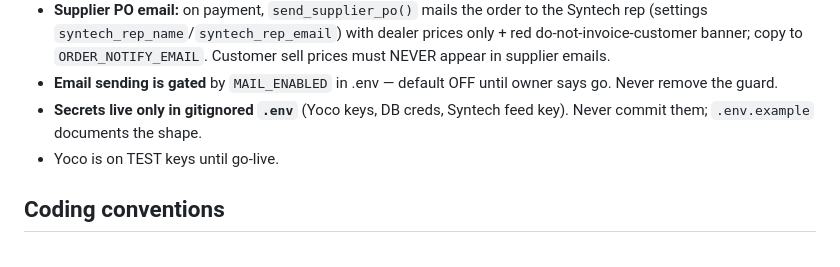
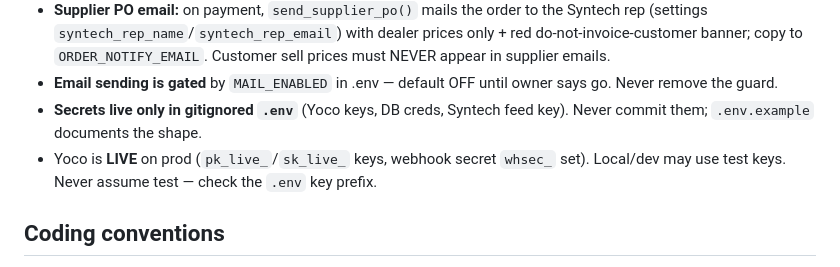
Before and after one commit to thePopeZA/pconestop-shop, a Markdown page: claude.md, the part around the change. Rendered like a GitHub page.

Commit message:
Correct CLAUDE.md: Yoco is LIVE on prod, not test
The critical-rules note wrongly said Yoco was on test keys 'until go-live'. Prod
has been running pk_live_/sk_live_ with the webhook secret set. Fixed so future
work doesn't repeat the stale claim.

Co-Authored-By: Claude Opus 4.8 <noreply@anthropic.com>

```diff
--- a/claude.md
+++ b/claude.md
@@ -33,7 +33,7 @@ DEPLOY.md                            → deployment steps for cPanel
 - **Supplier PO email:** on payment, `send_supplier_po()` mails the order to the Syntech rep (settings `syntech_rep_name`/`syntech_rep_email`) with dealer prices only + red do-not-invoice-customer banner; copy to `ORDER_NOTIFY_EMAIL`. Customer sell prices must NEVER appear in supplier emails.
 - **Email sending is gated** by `MAIL_ENABLED` in .env — default OFF until owner says go. Never remove the guard.
 - **Secrets live only in gitignored `.env`** (Yoco keys, DB creds, Syntech feed key). Never commit them; `.env.example` documents the shape.
-- Yoco is on TEST keys until go-live.
+- Yoco is **LIVE** on prod (`pk_live_`/`sk_live_` keys, webhook secret `whsec_` set). Local/dev may use test keys. Never assume test — check the `.env` key prefix.
 
 ## Coding conventions
 - Follow the existing pattern: procedural pages that `require config/config.php`, shared logic in `includes/`, prepared PDO statements everywhere.
```
